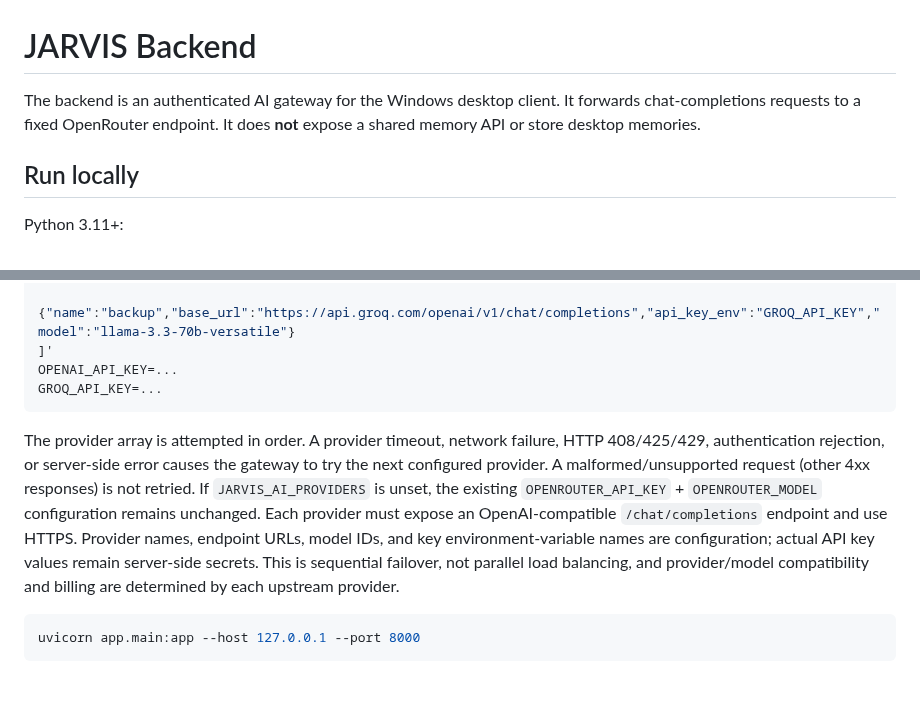
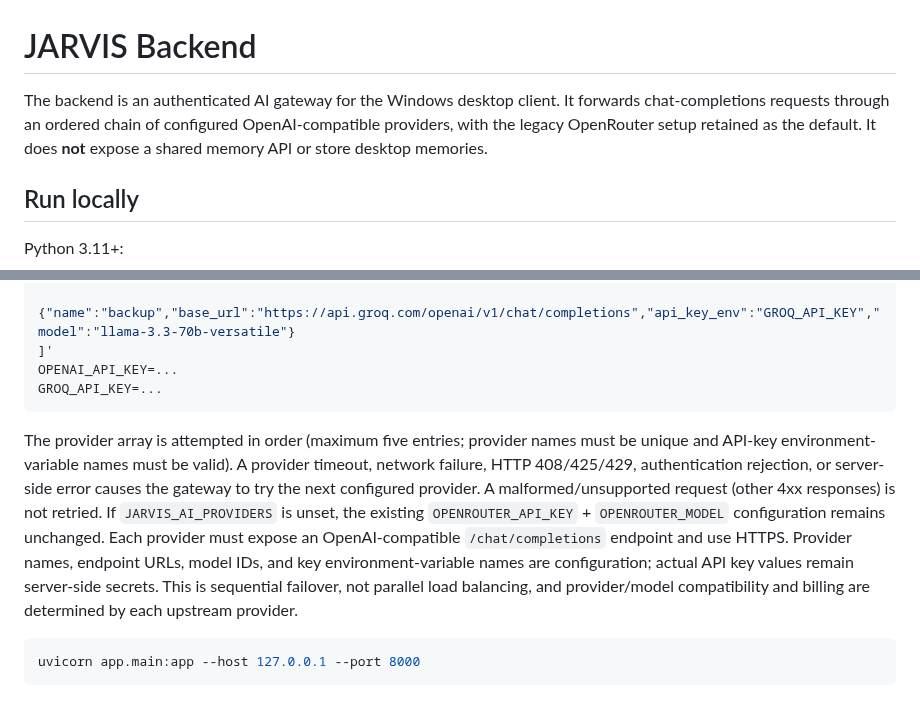
Before and after one commit to rustmofficialwork-lab/Jarvis, a Markdown page: backend/README.md, 2 parts joined by grey strips. Drawn GitHub-style.

Commit message:
Correct backend provider documentation

````diff
--- a/backend/README.md
+++ b/backend/README.md
@@ -1,6 +1,6 @@
 # JARVIS Backend
 
-The backend is an authenticated AI gateway for the Windows desktop client. It forwards chat-completions requests to a fixed OpenRouter endpoint. It does **not** expose a shared memory API or store desktop memories.
+The backend is an authenticated AI gateway for the Windows desktop client. It forwards chat-completions requests through an ordered chain of configured OpenAI-compatible providers, with the legacy OpenRouter setup retained as the default. It does **not** expose a shared memory API or store desktop memories.
 
 ## Run locally
 
@@ -30,7 +30,7 @@ OPENAI_API_KEY=...
 GROQ_API_KEY=...
 ```
 
-The provider array is attempted in order. A provider timeout, network failure, HTTP 408/425/429, authentication rejection, or server-side error causes the gateway to try the next configured provider. A malformed/unsupported request (other 4xx responses) is not retried. If `JARVIS_AI_PROVIDERS` is unset, the existing `OPENROUTER_API_KEY` + `OPENROUTER_MODEL` configuration remains unchanged. Each provider must expose an OpenAI-compatible `/chat/completions` endpoint and use HTTPS. Provider names, endpoint URLs, model IDs, and key environment-variable names are configuration; actual API key values remain server-side secrets. This is sequential failover, not parallel load balancing, and provider/model compatibility and billing are determined by each upstream provider.
+The provider array is attempted in order (maximum five entries; provider names must be unique and API-key environment-variable names must be valid). A provider timeout, network failure, HTTP 408/425/429, authentication rejection, or server-side error causes the gateway to try the next configured provider. A malformed/unsupported request (other 4xx responses) is not retried. If `JARVIS_AI_PROVIDERS` is unset, the existing `OPENROUTER_API_KEY` + `OPENROUTER_MODEL` configuration remains unchanged. Each provider must expose an OpenAI-compatible `/chat/completions` endpoint and use HTTPS. Provider names, endpoint URLs, model IDs, and key environment-variable names are configuration; actual API key values remain server-side secrets. This is sequential failover, not parallel load balancing, and provider/model compatibility and billing are determined by each upstream provider.
 
 ```bash
 uvicorn app.main:app --host 127.0.0.1 --port 8000
````
